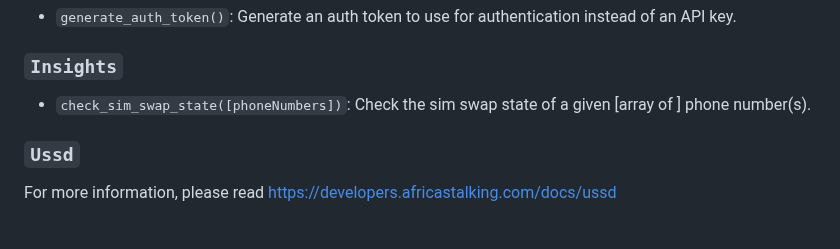
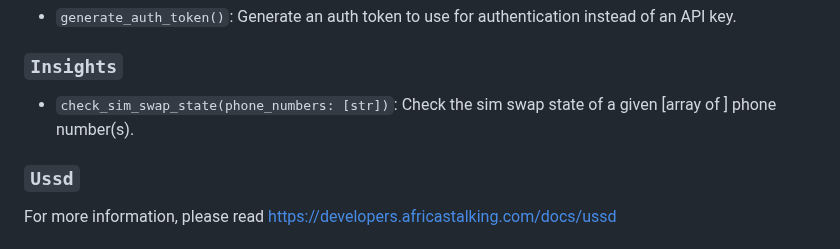
Before and after one commit to AfricasTalkingLtd/africastalking-python, a Markdown page: README.md, the part around the change. Rendered like a GitHub page.

Commit message:
more README fixes

```diff
--- a/README.md
+++ b/README.md
@@ -172,7 +172,7 @@ Initialize the SDK by calling `africastalking.initialize(username, api_key)`. Af
 
 ### `Insights`
 
-- `check_sim_swap_state([phoneNumbers])`: Check the sim swap state of a given [array of ] phone number(s).
+- `check_sim_swap_state(phone_numbers: [str])`: Check the sim swap state of a given [array of ] phone number(s).
 
 ### `Ussd`
 
```
